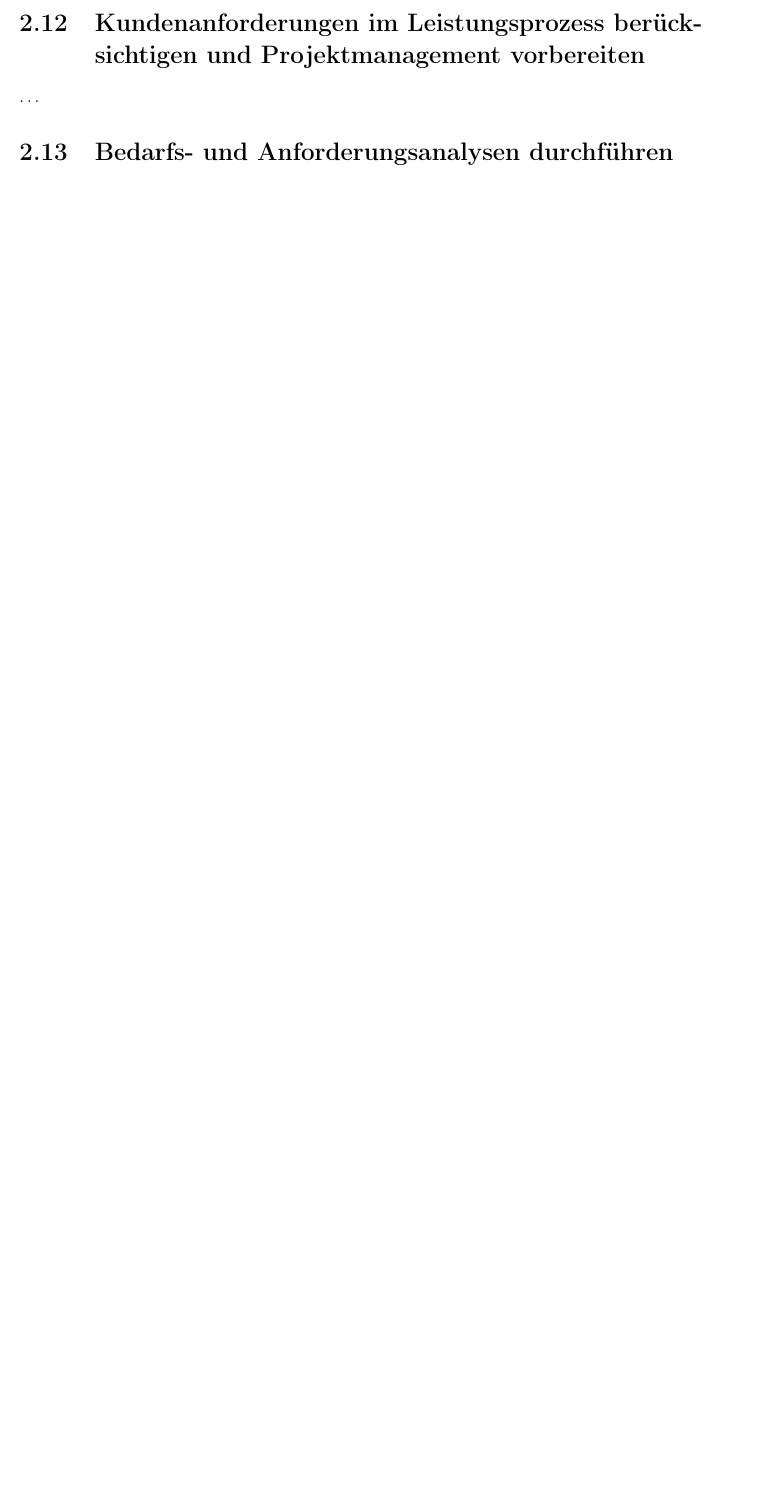
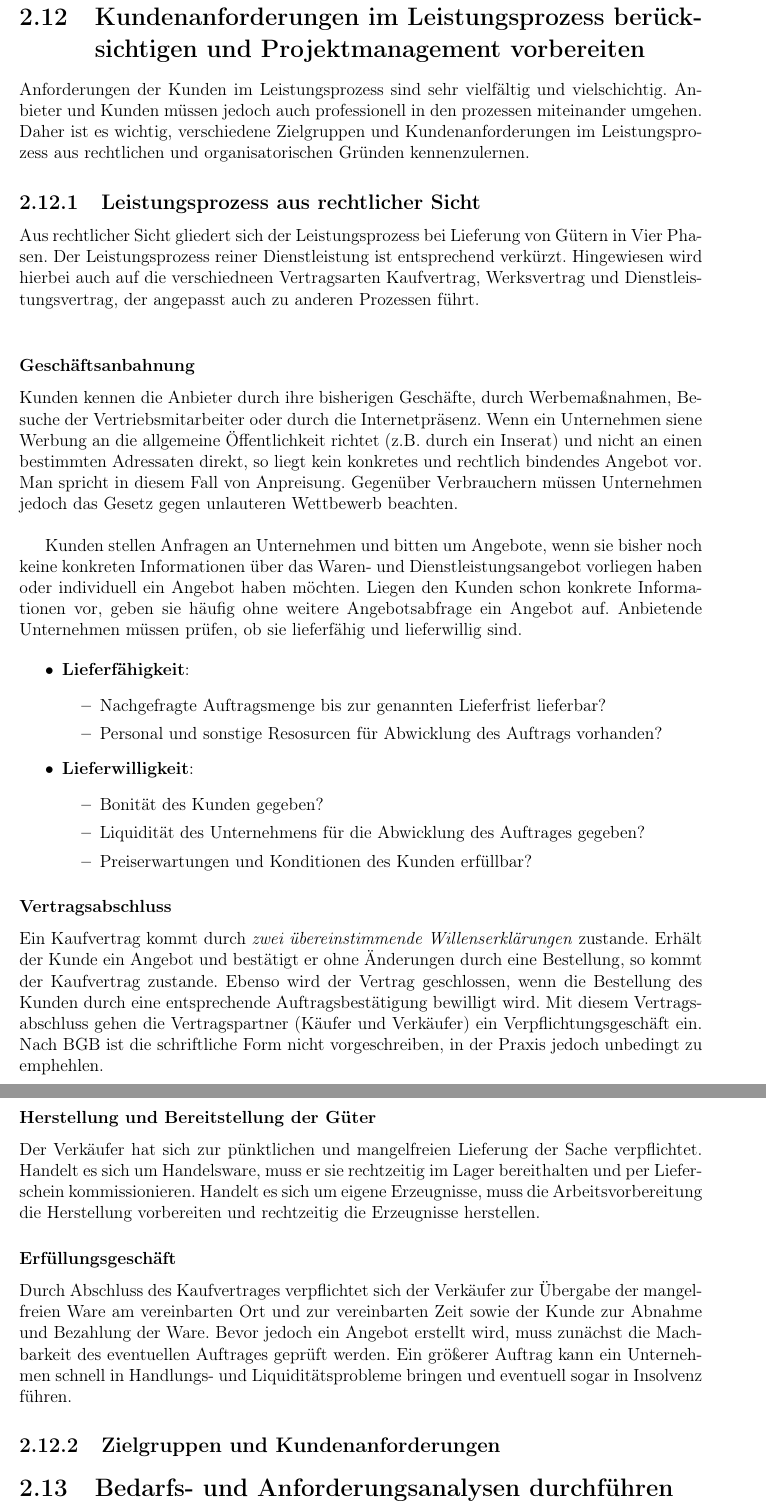
Before and after one commit to el-puerro/examprep-ihk-01, a LaTeX document (docs/preparation.tex): part of page 47 of 49 before the commit and two parts of pages 49 and 50 of 52 after it, the two joined at a grey line, cut so that both start at the same text, the shorter picture padded with empty space. Compiled offline with pdfLaTeX.

Commit message:
Kundenanforderungen etc.

```diff
--- a/docs/preparation.tex
+++ b/docs/preparation.tex
@@ -2365,6 +2380,86 @@ Als Betriebsysteme für Arbeitsplatzsysteme
+\newpage
 \section{Kundenanforderungen im Leistungsprozess berücksichtigen und
 Projektmanagement vorbereiten}
-\dots
+
+Anforderungen der Kunden im Leistungsprozess sind sehr vielfältig und
+vielschichtig. Anbieter und Kunden müssen jedoch auch professionell in den
+prozessen miteinander umgehen. Daher ist es wichtig, verschiedene Zielgruppen
+und Kundenanforderungen im Leistungsprozess aus rechtlichen und
+organisatorischen Gründen kennenzulernen.
+
+\subsection{Leistungsprozess aus rechtlicher Sicht}
+
+Aus rechtlicher Sicht gliedert sich der Leistungsprozess bei Lieferung von
+Gütern in Vier Phasen. Der Leistungsprozess reiner Dienstleistung ist
+entsprechend verkürzt. Hingewiesen wird hierbei auch auf die verschiedneen
+Vertragsarten Kaufvertrag, Werksvertrag und Dienstleistungsvertrag, der
+angepasst auch zu anderen Prozessen führt. \\
+
+\subsubsection{Geschäftsanbahnung}
+
+Kunden kennen die Anbieter durch ihre bisherigen Geschäfte, durch
+Werbemaßnahmen, Besuche der Vertriebsmitarbeiter oder durch die Internetpräsenz.
+Wenn ein Unternehmen siene Werbung an die allgemeine Öffentlichkeit richtet
+(z.B. durch ein Inserat) und nicht an einen bestimmten Adressaten direkt, so
+liegt kein konkretes und rechtlich bindendes Angebot vor. Man spricht in diesem
+Fall von Anpreisung. Gegenüber Verbrauchern müssen Unternehmen jedoch das Gesetz
+gegen unlauteren Wettbewerb beachten. \\
+
+Kunden stellen Anfragen an Unternehmen und bitten um Angebote, wenn sie bisher
+noch keine konkreten Informationen über das Waren- und Dienstleistungsangebot
+vorliegen haben oder individuell ein Angebot haben möchten. Liegen den Kunden
+schon konkrete Informationen vor, geben sie häufig ohne weitere Angebotsabfrage
+ein Angebot auf. Anbietende Unternehmen müssen prüfen, ob sie lieferfähig und
+lieferwillig sind.
+
+\begin{itemize}
+    \item \textbf{Lieferfähigkeit}:
+    \begin{itemize}
+        \item Nachgefragte Auftragsmenge bis zur genannten Lieferfrist
+            lieferbar?
+        \item Personal und sonstige Resosurcen für Abwicklung des Auftrags
+            vorhanden?
+    \end{itemize}
+    \item \textbf{Lieferwilligkeit}:
+    \begin{itemize}
+        \item Bonität des Kunden gegeben?
+        \item Liquidität des Unternehmens für die Abwicklung des Auftrages
+            gegeben?
+        \item Preiserwartungen und Konditionen des Kunden erfüllbar?
+    \end{itemize}
+\end{itemize}
+
+\subsubsection{Vertragsabschluss}
+
+Ein Kaufvertrag kommt durch \emph{zwei übereinstimmende Willenserklärungen}
+zustande. Erhält der Kunde ein Angebot und bestätigt er ohne Änderungen durch
+eine Bestellung, so kommt der Kaufvertrag zustande. Ebenso wird der Vertrag
+geschlossen, wenn die Bestellung des Kunden durch eine entsprechende
+Auftragsbestätigung bewilligt wird. Mit diesem Vertragsabschluss gehen die
+Vertragspartner (Käufer und Verkäufer) ein Verpflichtungsgeschäft ein. Nach BGB
+ist die schriftliche Form nicht vorgeschreiben, in der Praxis jedoch unbedingt
+zu emphehlen.
+
+\subsubsection{Herstellung und Bereitstellung der Güter}
+
+Der Verkäufer hat sich zur pünktlichen und mangelfreien Lieferung der Sache
+verpflichtet. Handelt es sich um Handelsware, muss er sie rechtzeitig im Lager
+bereithalten und per Lieferschein kommissionieren. Handelt es sich um eigene
+Erzeugnisse, muss die Arbeitsvorbereitung die Herstellung vorbereiten und
+rechtzeitig die Erzeugnisse herstellen.
+
+\subsubsection{Erfüllungsgeschäft}
+
+Durch Abschluss des Kaufvertrages verpflichtet sich der Verkäufer zur Übergabe
+der mangelfreien Ware am vereinbarten Ort und zur vereinbarten Zeit sowie der
+Kunde zur Abnahme und Bezahlung der Ware. Bevor jedoch ein Angebot erstellt
+wird, muss zunächst die Machbarkeit des eventuellen Auftrages geprüft werden.
+Ein größerer Auftrag kann ein Unternehmen schnell in Handlungs- und
+Liquiditätsprobleme bringen und eventuell sogar in Insolvenz führen.
+
+\subsection{Zielgruppen und Kundenanforderungen}
+
+
 
 \section{Bedarfs- und Anforderungsanalysen durchführen}
 \dots
```
Also changed, not shown: docs/preparation.tex (21 more changed lines).
